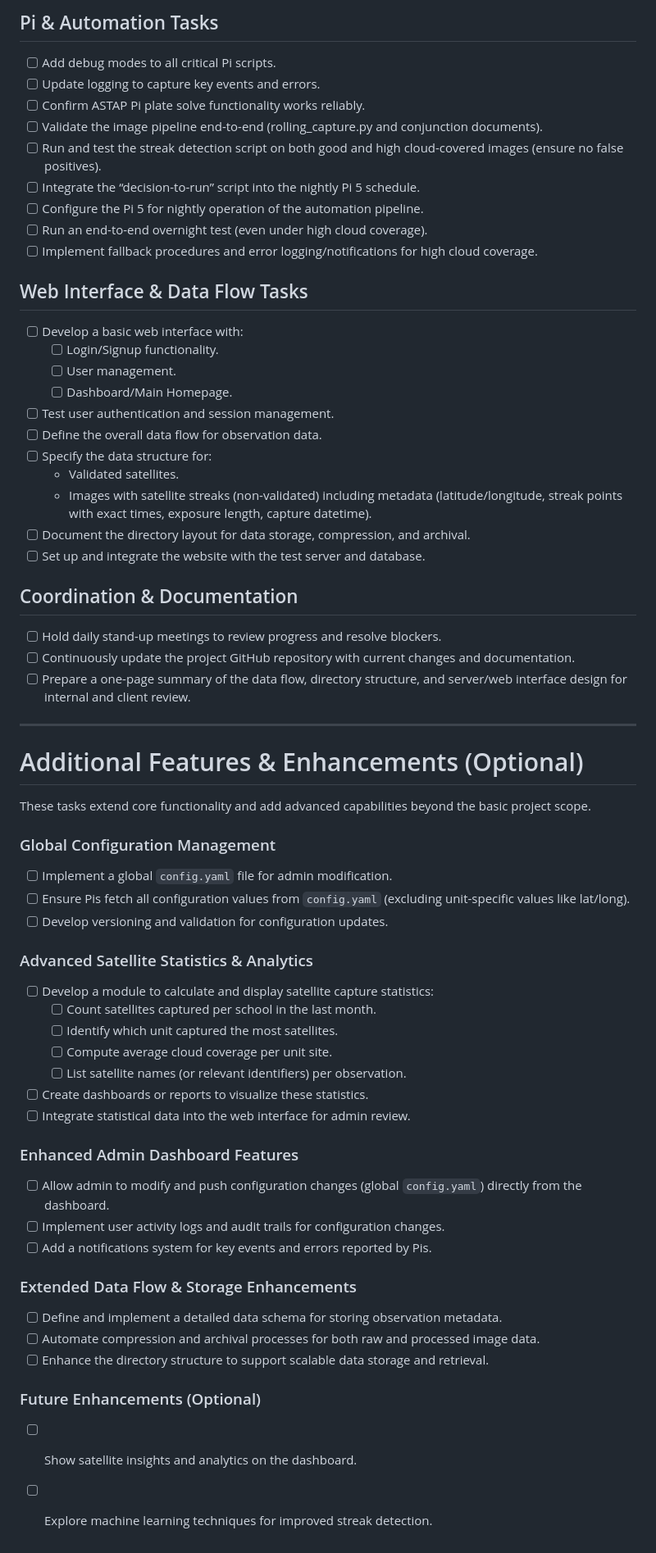
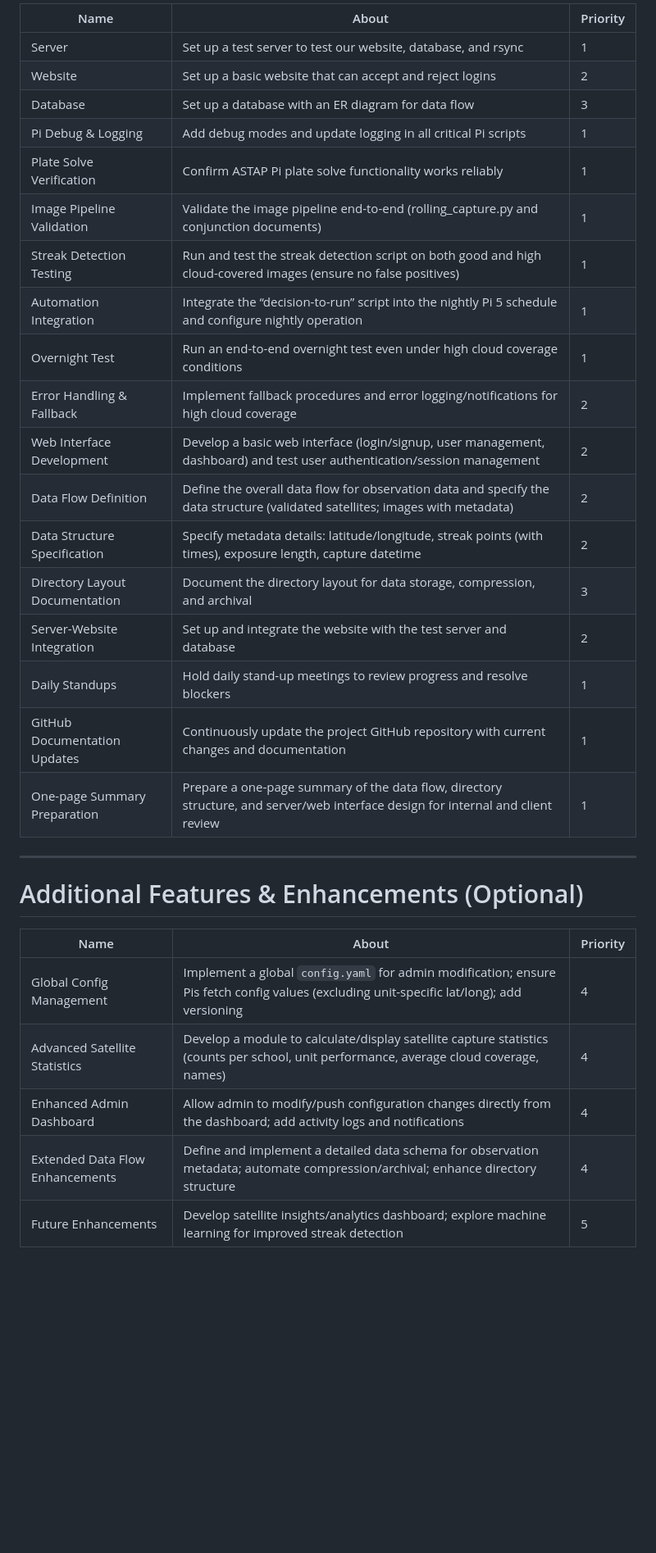
Before and after one commit to Dave-21/UPHDAS, a Markdown page: .github/ISSUE_TEMPLATE/task.md, the part around the change printed below. Shown: that part at 82% size. Drawn GitHub-style; blank space fills up the shorter version.

```diff
--- a/.github/ISSUE_TEMPLATE/task.md
+++ b/.github/ISSUE_TEMPLATE/task.md
@@ -53,62 +24,32 @@
-## Pi & Automation Tasks
-- [ ] Add debug modes to all critical Pi scripts.
-- [ ] Update logging to capture key events and errors.
-- [ ] Confirm ASTAP Pi plate solve functionality works reliably.
-- [ ] Validate the image pipeline end-to-end (rolling_capture.py and conjunction documents).
-- [ ] Run and test the streak detection script on both good and high cloud-covered images (ensure no false positives).
-- [ ] Integrate the “decision-to-run” script into the nightly Pi 5 schedule.
-- [ ] Configure the Pi 5 for nightly operation of the automation pipeline.
-- [ ] Run an end-to-end overnight test (even under high cloud coverage).
-- [ ] Implement fallback procedures and error logging/notifications for high cloud coverage.
-
-## Web Interface & Data Flow Tasks
-- [ ] Develop a basic web interface with:
-  - [ ] Login/Signup functionality.
-  - [ ] User management.
-  - [ ] Dashboard/Main Homepage.
-- [ ] Test user authentication and session management.
-- [ ] Define the overall data flow for observation data.
-- [ ] Specify the data structure for:
-  - Validated satellites.
-  - Images with satellite streaks (non-validated) including metadata (latitude/longitude, streak points with exact times, exposure length, capture datetime).
-- [ ] Document the directory layout for data storage, compression, and archival.
-- [ ] Set up and integrate the website with the test server and database.
-
-## Coordination & Documentation
-- [ ] Hold daily stand-up meetings to review progress and resolve blockers.
-- [ ] Continuously update the project GitHub repository with current changes and documentation.
-- [ ] Prepare a one-page summary of the data flow, directory structure, and server/web interface design for internal and client review.
+| Name                        | About                                                                                                                                         | Priority |
+| --------------------------- | --------------------------------------------------------------------------------------------------------------------------------------------- | -------- |
+| Server                      | Set up a test server to test our website, database, and rsync                                                                                 | 1        |
+| Website                     | Set up a basic website that can accept and reject logins                                                                                      | 2        |
+| Database                    | Set up a database with an ER diagram for data flow                                                                                            | 3        |
+| Pi Debug & Logging          | Add debug modes and update logging in all critical Pi scripts                                                                                 | 1        |
+| Plate Solve Verification    | Confirm ASTAP Pi plate solve functionality works reliably                                                                                   | 1        |
+| Image Pipeline Validation   | Validate the image pipeline end-to-end (rolling_capture.py and conjunction documents)                                                         | 1        |
+| Streak Detection Testing    | Run and test the streak detection script on both good and high cloud-covered images (ensure no false positives)                                 | 1        |
+| Automation Integration      | Integrate the “decision-to-run” script into the nightly Pi 5 schedule and configure nightly operation                                          | 1        |
+| Overnight Test              | Run an end-to-end overnight test even under high cloud coverage conditions                                                                   | 1        |
+| Error Handling & Fallback   | Implement fallback procedures and error logging/notifications for high cloud coverage                                                         | 2        |
+| Web Interface Development   | Develop a basic web interface (login/signup, user management, dashboard) and test user authentication/session management                         | 2        |
+| Data Flow Definition        | Define the overall data flow for observation data and specify the data structure (validated satellites; images with metadata)                   | 2        |
+| Data Structure Specification| Specify metadata details: latitude/longitude, streak points (with times), exposure length, capture datetime                                      | 2        |
+| Directory Layout Documentation | Document the directory layout for data storage, compression, and archival                                                                   | 3        |
+| Server-Website Integration  | Set up and integrate the website with the test server and database                                                                            | 2        |
+| Daily Standups              | Hold daily stand-up meetings to review progress and resolve blockers                                                                           | 1        |
+| GitHub Documentation Updates| Continuously update the project GitHub repository with current changes and documentation                                                       | 1        |
+| One-page Summary Preparation| Prepare a one-page summary of the data flow, directory structure, and server/web interface design for internal and client review                  | 1        |
 
 ---
 
 # Additional Features & Enhancements (Optional)
 
-These tasks extend core functionality and add advanced capabilities beyond the basic project scope.
-
-### Global Configuration Management
-- [ ] Implement a global `config.yaml` file for admin modification.
-- [ ] Ensure Pis fetch all configuration values from `config.yaml` (excluding unit-specific values like lat/long).
-- [ ] Develop versioning and validation for configuration updates.
-
-### Advanced Satellite Statistics & Analytics
-- [ ] Develop a module to calculate and display satellite capture statistics:
-  - [ ] Count satellites captured per school in the last month.
-  - [ ] Identify which unit captured the most satellites.
-  - [ ] Compute average cloud coverage per unit site.
-  - [ ] List satellite names (or relevant identifiers) per observation.
-- [ ] Create dashboards or reports to visualize these statistics.
-- [ ] Integrate statistical data into the web interface for admin review.
-
-### Enhanced Admin Dashboard Features
-- [ ] Allow admin to modify and push configuration changes (global `config.yaml`) directly from the dashboard.
-- [ ] Implement user activity logs and audit trails for configuration changes.
-- [ ] Add a notifications system for key events and errors reported by Pis.
-
-### Extended Data Flow & Storage Enhancements
-- [ ] Define and implement a detailed data schema for storing observation metadata.
-- [ ] Automate compression and archival processes for both raw and processed image data.
-- [ ] Enhance the directory structure to support scalable data storage and retrieval.
-
-### Future Enhancements (Optional)
-- [ ] Show satellite insights and analytics on the dashboard.
-- [ ] Explore machine learning techniques for improved streak detection.
+| Name                         | About                                                                                                                                         | Priority |
+| ---------------------------- | --------------------------------------------------------------------------------------------------------------------------------------------- | -------- |
+| Global Config Management     | Implement a global `config.yaml` for admin modification; ensure Pis fetch config values (excluding unit-specific lat/long); add versioning      | 4        |
+| Advanced Satellite Statistics| Develop a module to calculate/display satellite capture statistics (counts per school, unit performance, average cloud coverage, names)       | 4        |
+| Enhanced Admin Dashboard     | Allow admin to modify/push configuration changes directly from the dashboard; add activity logs and notifications                                | 4        |
+| Extended Data Flow Enhancements| Define and implement a detailed data schema for observation metadata; automate compression/archival; enhance directory structure                | 4        |
+| Future Enhancements          | Develop satellite insights/analytics dashboard; explore machine learning for improved streak detection                                           | 5        |
```
Also changed, not shown: other parts of .github/ISSUE_TEMPLATE/task.md (+17 -46 lines).
